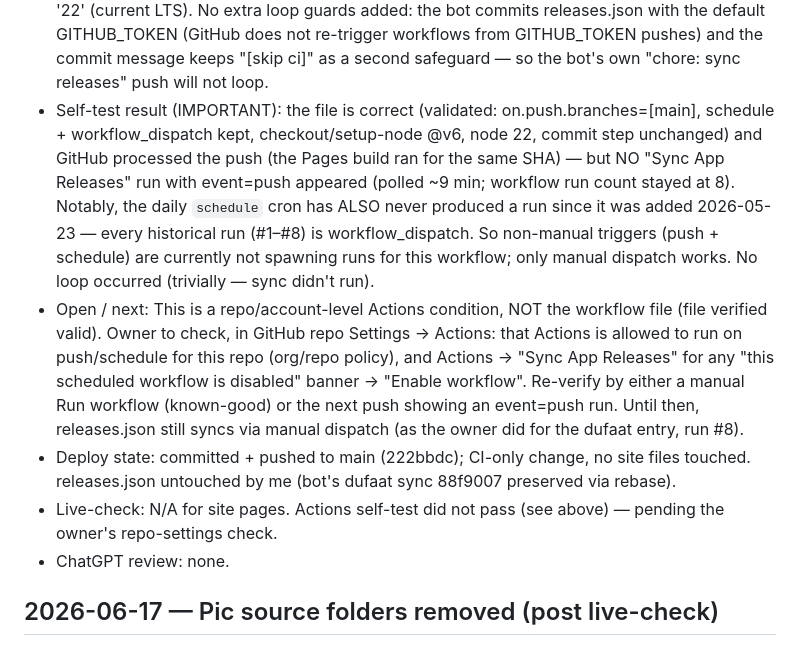
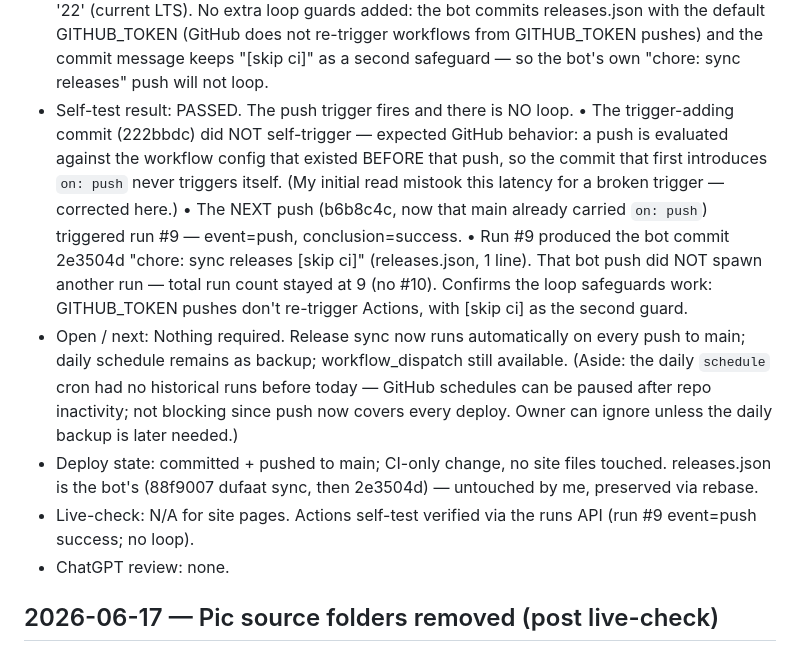
Before and after one commit to saudapps/saudapps.github.io, a Markdown page: Docs/SESSION_LOG.md, the part around the change. Rendered like a GitHub page.

Commit message:
Docs: correct CI self-test result — push trigger PASSED, no loop
Run #9 (event=push, success) confirms the trigger works; the first push
didn't self-trigger only because GitHub evaluates a push against the
pre-push workflow config. Bot commit 2e3504d did not spawn another run.

Co-Authored-By: Claude Opus 4.8 <noreply@anthropic.com>

```diff
--- a/Docs/SESSION_LOG.md
+++ b/Docs/SESSION_LOG.md
@@ -37,25 +37,27 @@ Public repo: keep entries free of secrets and private local machine paths.
   commits releases.json with the default GITHUB_TOKEN (GitHub does not re-trigger
   workflows from GITHUB_TOKEN pushes) and the commit message keeps "[skip ci]" as
   a second safeguard — so the bot's own "chore: sync releases" push will not loop.
-- Self-test result (IMPORTANT): the file is correct (validated: on.push.branches=[main],
-  schedule + workflow_dispatch kept, checkout/setup-node @v6, node 22, commit step
-  unchanged) and GitHub processed the push (the Pages build ran for the same SHA) —
-  but NO "Sync App Releases" run with event=push appeared (polled ~9 min; workflow run
-  count stayed at 8). Notably, the daily `schedule` cron has ALSO never produced a run
-  since it was added 2026-05-23 — every historical run (#1–#8) is workflow_dispatch.
-  So non-manual triggers (push + schedule) are currently not spawning runs for this
-  workflow; only manual dispatch works. No loop occurred (trivially — sync didn't run).
-- Open / next: This is a repo/account-level Actions condition, NOT the workflow file
-  (file verified valid). Owner to check, in GitHub repo Settings → Actions: that
-  Actions is allowed to run on push/schedule for this repo (org/repo policy), and
-  Actions → "Sync App Releases" for any "this scheduled workflow is disabled" banner →
-  "Enable workflow". Re-verify by either a manual Run workflow (known-good) or the next
-  push showing an event=push run. Until then, releases.json still syncs via manual
-  dispatch (as the owner did for the dufaat entry, run #8).
-- Deploy state: committed + pushed to main (222bbdc); CI-only change, no site files
-  touched. releases.json untouched by me (bot's dufaat sync 88f9007 preserved via rebase).
-- Live-check: N/A for site pages. Actions self-test did not pass (see above) — pending
-  the owner's repo-settings check.
+- Self-test result: PASSED. The push trigger fires and there is NO loop.
+  • The trigger-adding commit (222bbdc) did NOT self-trigger — expected GitHub
+    behavior: a push is evaluated against the workflow config that existed BEFORE
+    that push, so the commit that first introduces `on: push` never triggers itself.
+    (My initial read mistook this latency for a broken trigger — corrected here.)
+  • The NEXT push (b6b8c4c, now that main already carried `on: push`) triggered
+    run #9 — event=push, conclusion=success.
+  • Run #9 produced the bot commit 2e3504d "chore: sync releases [skip ci]"
+    (releases.json, 1 line). That bot push did NOT spawn another run — total run
+    count stayed at 9 (no #10). Confirms the loop safeguards work: GITHUB_TOKEN
+    pushes don't re-trigger Actions, with [skip ci] as the second guard.
+- Open / next: Nothing required. Release sync now runs automatically on every push
+  to main; daily schedule remains as backup; workflow_dispatch still available.
+  (Aside: the daily `schedule` cron had no historical runs before today — GitHub
+  schedules can be paused after repo inactivity; not blocking since push now covers
+  every deploy. Owner can ignore unless the daily backup is later needed.)
+- Deploy state: committed + pushed to main; CI-only change, no site files touched.
+  releases.json is the bot's (88f9007 dufaat sync, then 2e3504d) — untouched by me,
+  preserved via rebase.
+- Live-check: N/A for site pages. Actions self-test verified via the runs API
+  (run #9 event=push success; no loop).
 - ChatGPT review: none.
 
 ## 2026-06-17 — Pic source folders removed (post live-check)
```
